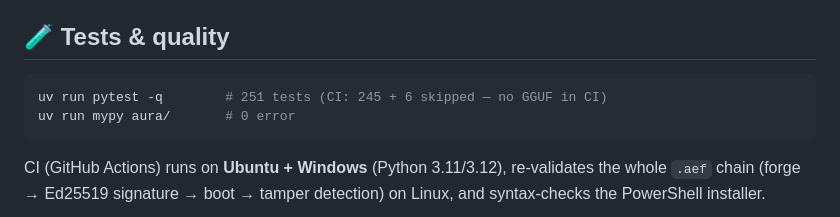
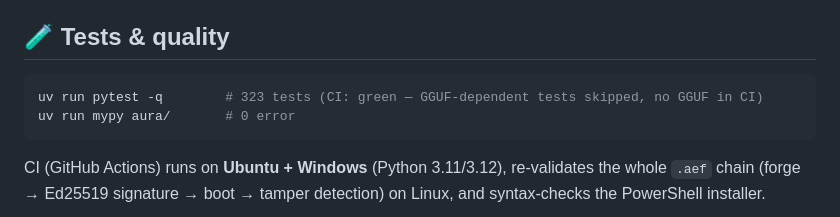
Before and after one commit to Simonc44/aura-1b, a Markdown page: README.md, the part around the change. GitHub-like rendering.

````diff
--- a/README.md
+++ b/README.md
@@ -357,7 +357,7 @@ Two more constraints, by design:
 ## 🧪 Tests & quality
 
 ```bash
-uv run pytest -q        # 251 tests (CI: 245 + 6 skipped — no GGUF in CI)
+uv run pytest -q        # 323 tests (CI: green — GGUF-dependent tests skipped, no GGUF in CI)
 uv run mypy aura/       # 0 error
 ```
 
````
Also changed, not shown: README.fr.md (+1 -1 lines).
